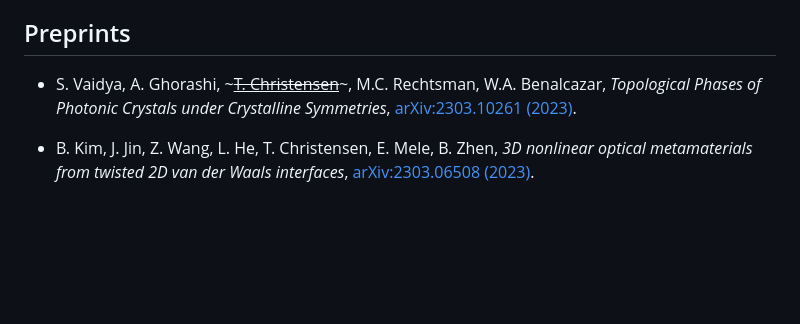
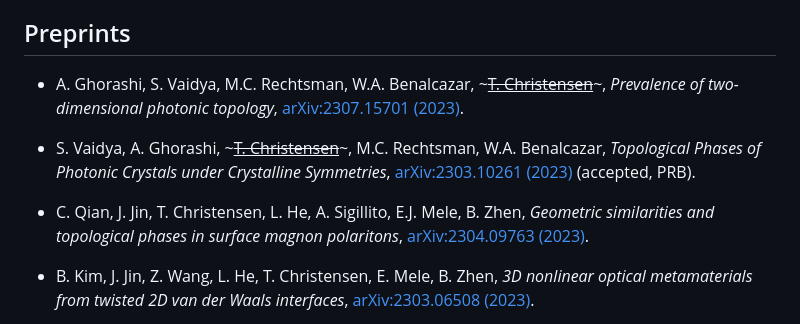
Before and after one commit to thchr/thchr.github.io, a Markdown page: publications/index.md, the part around the change. Drawn GitHub-style; blank space fills up the shorter version.

Commit message:
update papers

```diff
--- a/publications/index.md
+++ b/publications/index.md
@@ -4,7 +4,11 @@ See also my [Google Scholar](https://scholar.google.com/citations?user=4e0JL34AA
 
 ## Preprints
 
-- S. Vaidya, A. Ghorashi, ~~~<u>T. Christensen</u>~~~, M.C. Rechtsman, W.A. Benalcazar, *Topological Phases of Photonic Crystals under Crystalline Symmetries*, [arXiv:2303.10261 (2023)](https://arxiv.org/abs/2303.10261).
+- A. Ghorashi, S. Vaidya, M.C. Rechtsman, W.A. Benalcazar,  ~~~<u>T. Christensen</u>~~~, *Prevalence of two-dimensional photonic topology*, [arXiv:2307.15701 (2023)](https://arxiv.org/abs/:2307.15701).
+
+- S. Vaidya, A. Ghorashi, ~~~<u>T. Christensen</u>~~~, M.C. Rechtsman, W.A. Benalcazar, *Topological Phases of Photonic Crystals under Crystalline Symmetries*, [arXiv:2303.10261 (2023)](https://arxiv.org/abs/2303.10261) (accepted, PRB).
+
+- C. Qian, J. Jin, T. Christensen, L. He, A. Sigillito, E.J. Mele, B. Zhen, *Geometric similarities and topological phases in surface magnon polaritons*, [arXiv:2304.09763 (2023)](https://arxiv.org/abs/2304.09763).
 
 - B. Kim, J. Jin, Z. Wang, L. He, T. Christensen, E. Mele, B. Zhen, *3D nonlinear optical metamaterials from twisted 2D van der Waals interfaces*, [arXiv:2303.06508 (2023)](https://arxiv.org/abs/2303.06508).
 
```
